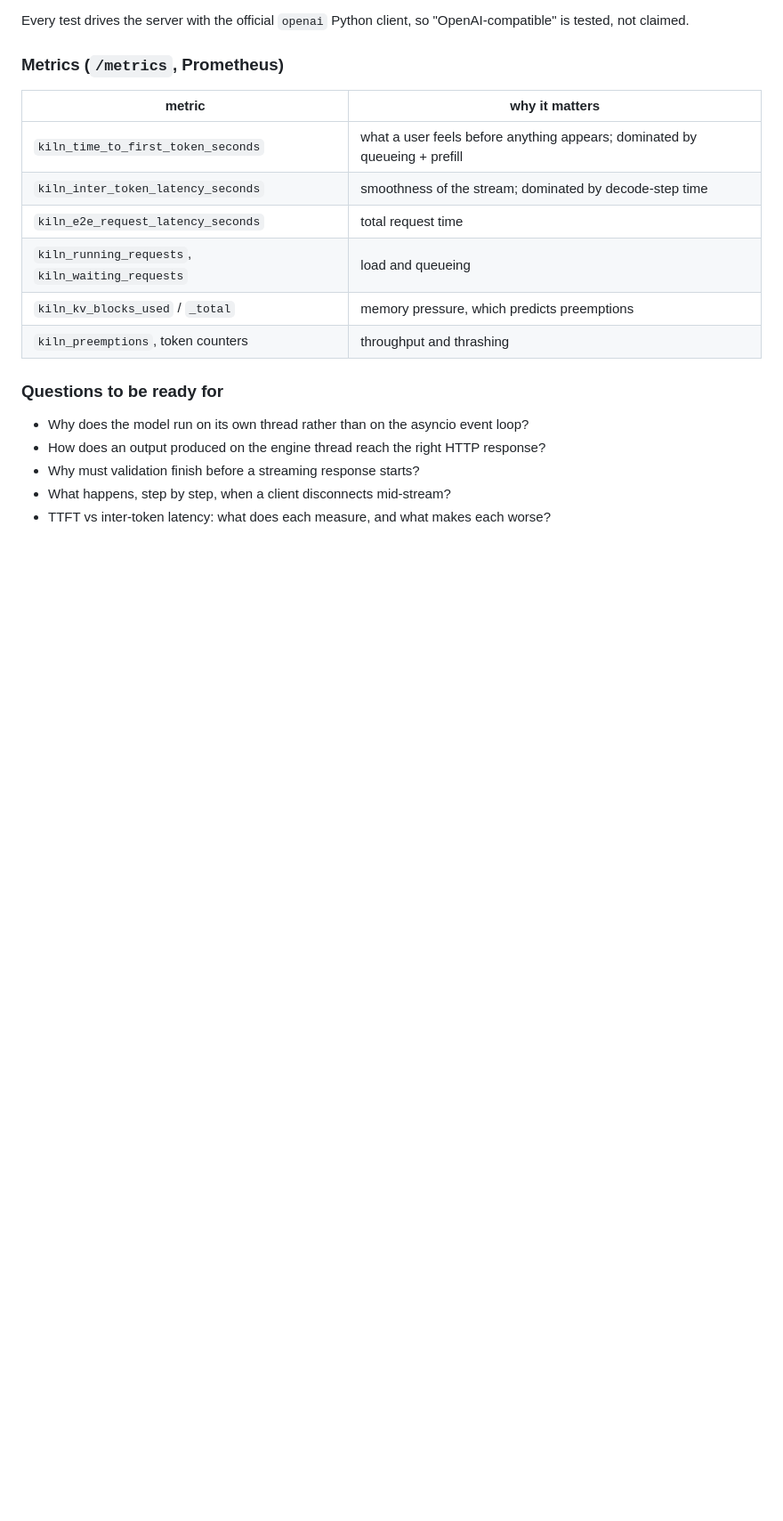
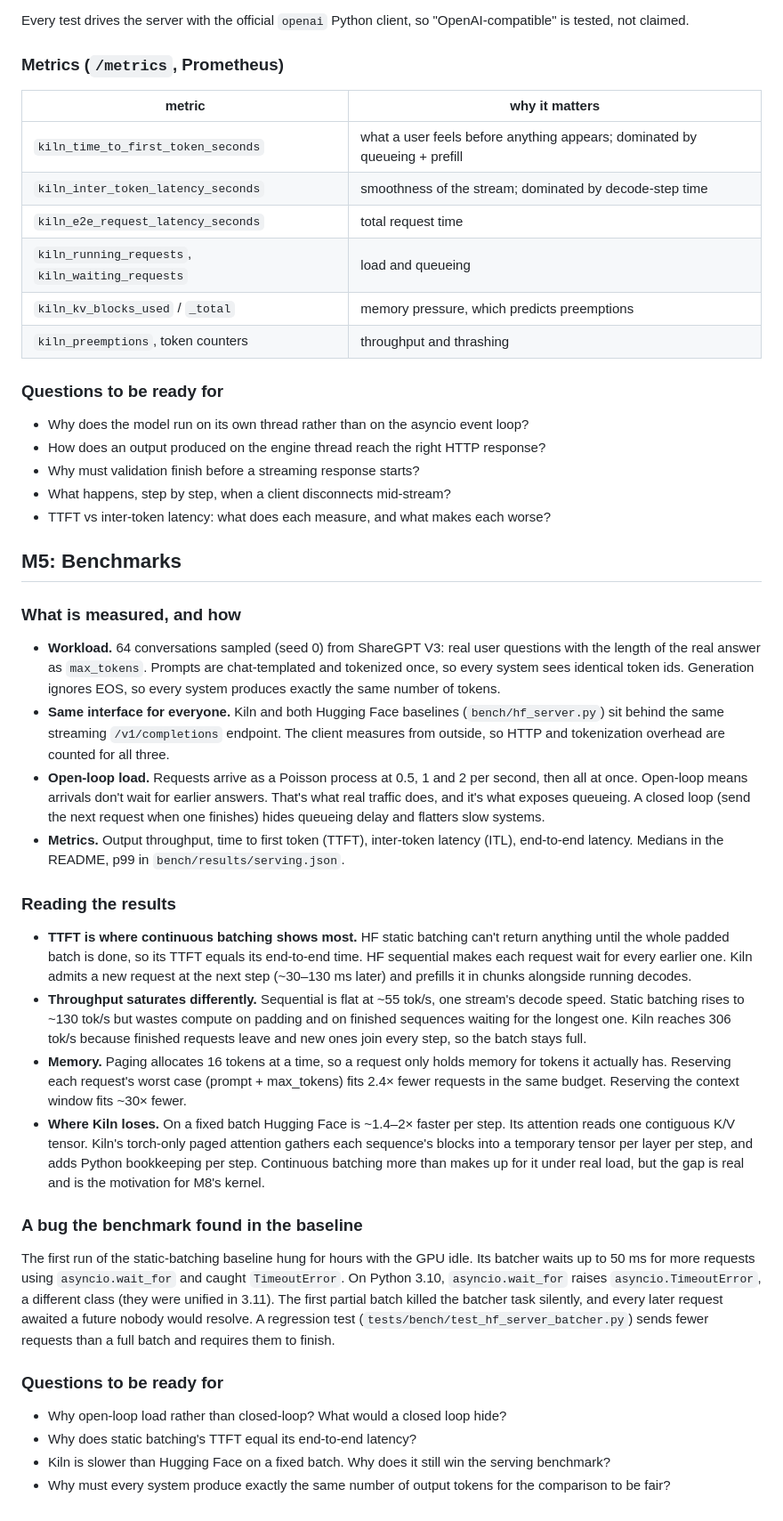
Before and after one commit to Mazennmetwallyy/kiln, a Markdown page: docs/how-it-works.md, the part around the change. Shown at 89% size. Rendered like a GitHub page; blank space fills up the shorter version.

```diff
--- a/docs/how-it-works.md
+++ b/docs/how-it-works.md
@@ -263,3 +263,26 @@ Every test drives the server with the official `openai` Python client, so "OpenA
 - Why must validation finish before a streaming response starts?
 - What happens, step by step, when a client disconnects mid-stream?
 - TTFT vs inter-token latency: what does each measure, and what makes each worse?
+
+## M5: Benchmarks
+
+### What is measured, and how
+- **Workload.** 64 conversations sampled (seed 0) from ShareGPT V3: real user questions with the length of the real answer as `max_tokens`. Prompts are chat-templated and tokenized once, so every system sees identical token ids. Generation ignores EOS, so every system produces exactly the same number of tokens.
+- **Same interface for everyone.** Kiln and both Hugging Face baselines (`bench/hf_server.py`) sit behind the same streaming `/v1/completions` endpoint. The client measures from outside, so HTTP and tokenization overhead are counted for all three.
+- **Open-loop load.** Requests arrive as a Poisson process at 0.5, 1 and 2 per second, then all at once. Open-loop means arrivals don't wait for earlier answers. That's what real traffic does, and it's what exposes queueing. A closed loop (send the next request when one finishes) hides queueing delay and flatters slow systems.
+- **Metrics.** Output throughput, time to first token (TTFT), inter-token latency (ITL), end-to-end latency. Medians in the README, p99 in `bench/results/serving.json`.
+
+### Reading the results
+- **TTFT is where continuous batching shows most.** HF static batching can't return anything until the whole padded batch is done, so its TTFT equals its end-to-end time. HF sequential makes each request wait for every earlier one. Kiln admits a new request at the next step (~30–130 ms later) and prefills it in chunks alongside running decodes.
+- **Throughput saturates differently.** Sequential is flat at ~55 tok/s, one stream's decode speed. Static batching rises to ~130 tok/s but wastes compute on padding and on finished sequences waiting for the longest one. Kiln reaches 306 tok/s because finished requests leave and new ones join every step, so the batch stays full.
+- **Memory.** Paging allocates 16 tokens at a time, so a request only holds memory for tokens it actually has. Reserving each request's worst case (prompt + max_tokens) fits 2.4× fewer requests in the same budget. Reserving the context window fits ~30× fewer.
+- **Where Kiln loses.** On a fixed batch Hugging Face is ~1.4–2× faster per step. Its attention reads one contiguous K/V tensor. Kiln's torch-only paged attention gathers each sequence's blocks into a temporary tensor per layer per step, and adds Python bookkeeping per step. Continuous batching more than makes up for it under real load, but the gap is real and is the motivation for M8's kernel.
+
+### A bug the benchmark found in the baseline
+The first run of the static-batching baseline hung for hours with the GPU idle. Its batcher waits up to 50 ms for more requests using `asyncio.wait_for` and caught `TimeoutError`. On Python 3.10, `asyncio.wait_for` raises `asyncio.TimeoutError`, a different class (they were unified in 3.11). The first partial batch killed the batcher task silently, and every later request awaited a future nobody would resolve. A regression test (`tests/bench/test_hf_server_batcher.py`) sends fewer requests than a full batch and requires them to finish.
+
+### Questions to be ready for
+- Why open-loop load rather than closed-loop? What would a closed loop hide?
+- Why does static batching's TTFT equal its end-to-end latency?
+- Kiln is slower than Hugging Face on a fixed batch. Why does it still win the serving benchmark?
+- Why must every system produce exactly the same number of output tokens for the comparison to be fair?
```
Also changed, not shown: README.md (+23 -1 lines), docs/img/decode_scaling.png (added), docs/img/memory.png (added), docs/img/serving.png (added), 13 other files.
